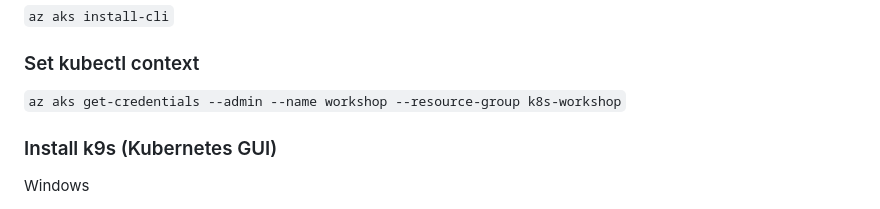
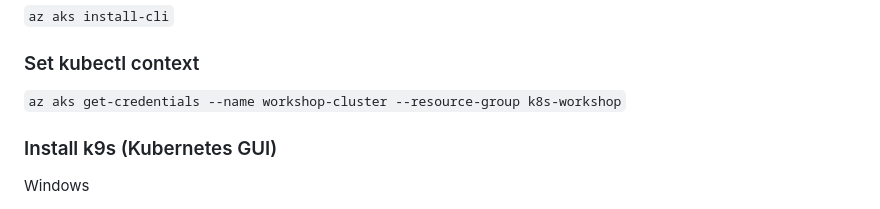
Before and after one commit to Bouvet-deler/kubernetes-workshop, a Markdown page: README.md, the part around the change. Drawn GitHub-style.

```diff
--- a/README.md
+++ b/README.md
@@ -31,7 +31,7 @@ We will be using a tenant with ID: `fdf88c80-36e9-45ee-a0b2-d7eb687e39eb`
 
 ### Set kubectl context
 
-`az aks get-credentials --admin --name workshop --resource-group k8s-workshop`
+`az aks get-credentials --name workshop-cluster --resource-group k8s-workshop`
 
 ### Install k9s (Kubernetes GUI)
 
```
